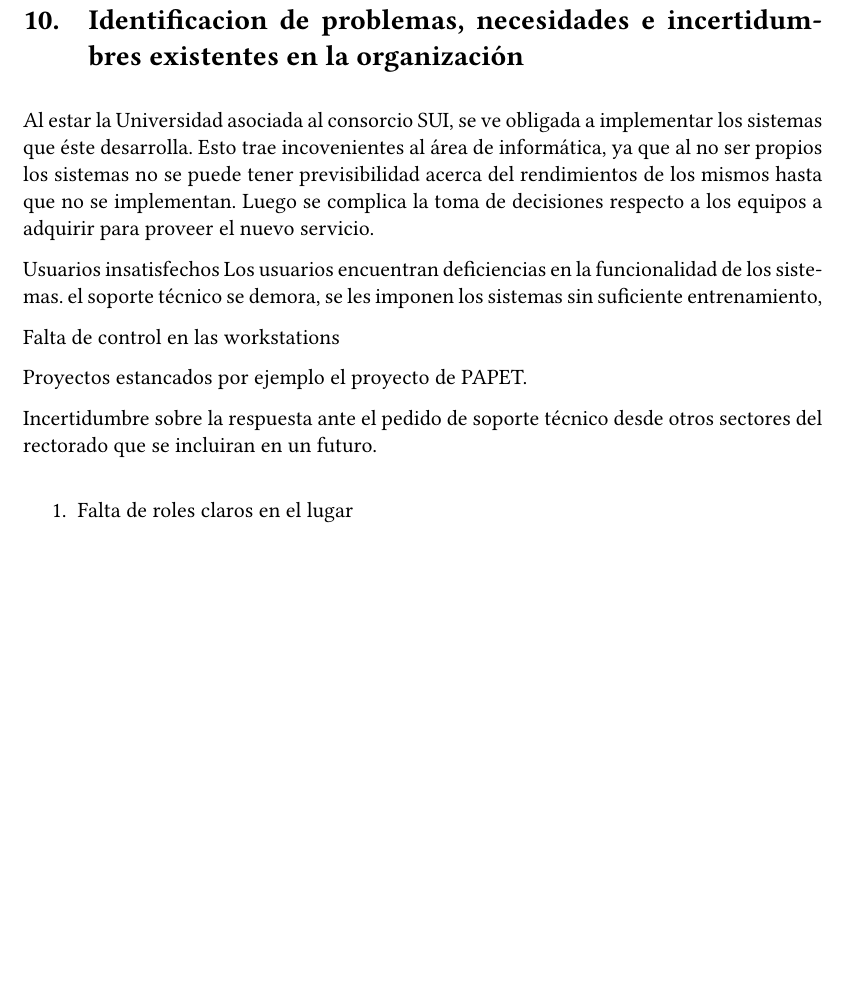
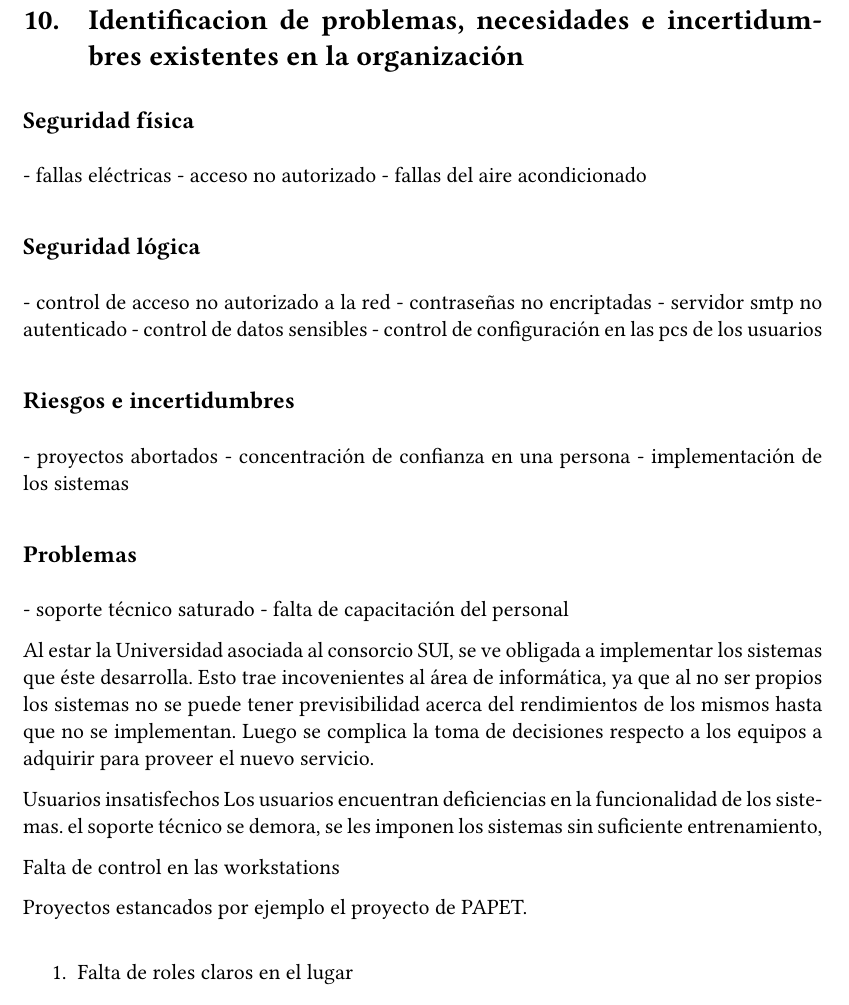
Before and after one commit to maurete/auditoria, a LaTeX document (etapa1/main.tex): part of page 8 of 8, cut so that both start at the same text, the shorter picture padded with empty space. Compiled offline with pdfLaTeX.

Commit message:
agrego un poco de cosas en problemas. falta desarrollar.

```diff
--- a/etapa1/main.tex
+++ b/etapa1/main.tex
@@ -349,24 +349,48 @@ allá de la idoneidad, experiencia, etc.
 
 \section{Identificacion de problemas, necesidades e incertidumbres existentes en la organización}
 %
-Al estar la Universidad asociada al consorcio SUI, se ve obligada a implementar los sistemas que éste desarrolla. Esto trae incovenientes al área de informática, ya que al no ser propios los sistemas no se puede tener previsibilidad acerca del rendimientos de los mismos hasta que no se implementan. Luego se complica la toma de decisiones respecto a los equipos a adquirir para proveer el nuevo servicio.
+\subsection*{Seguridad física}
+ - fallas eléctricas
+ - acceso no autorizado
+ - fallas del aire acondicionado
 
-Usuarios insatisfechos
-Los usuarios encuentran deficiencias en la funcionalidad de los sistemas.
-el soporte técnico se demora, se les imponen los sistemas sin suficiente entrenamiento,
+\subsection*{Seguridad lógica}
+ - control de acceso no autorizado a la red
+ - contraseñas no encriptadas
+ - servidor smtp no autenticado
+ - control de datos sensibles
+ - control de configuración en las pcs de los usuarios
+
+\subsection*{Riesgos e incertidumbres}
+ - proyectos abortados
+ - concentración de confianza en una persona
+ - implementación de los sistemas
+
+\subsection*{Problemas}
+ - soporte técnico saturado
+ - falta de capacitación del personal
+
+Al estar la Universidad asociada al consorcio SUI, se ve obligada a
+implementar los sistemas que éste desarrolla. Esto trae incovenientes
+al área de informática, ya que al no ser propios los sistemas no se
+puede tener previsibilidad acerca del rendimientos de los mismos hasta
+que no se implementan. Luego se complica la toma de decisiones
+respecto a los equipos a adquirir para proveer el nuevo servicio.
+
+Usuarios insatisfechos Los usuarios encuentran deficiencias en la
+funcionalidad de los sistemas.  el soporte técnico se demora, se les
+imponen los sistemas sin suficiente entrenamiento,
 
 Falta de control en las workstations
 
-Proyectos estancados
-por ejemplo el proyecto de PAPET.
-
-Incertidumbre sobre la respuesta ante el pedido de soporte técnico desde otros sectores del rectorado que se incluiran en un futuro.
+Proyectos estancados por ejemplo el proyecto de PAPET.
 
 \begin{enumerate}
 \item Falta de roles claros en el lugar
 \item Falta de políticas serias
-\item Falta de seguridad física: no hay control responsable del acceso de personas fisicas
-\item Al no haber una adecuada planificación, existe incertidumbre con los
-  nuevos servicios
+\item Falta de seguridad física: no hay control responsable del acceso
+  de personas fisicas
+\item Al no haber una adecuada planificación, existe incertidumbre con
+  los nuevos servicios
 \end{enumerate}
 \end{document}
```
